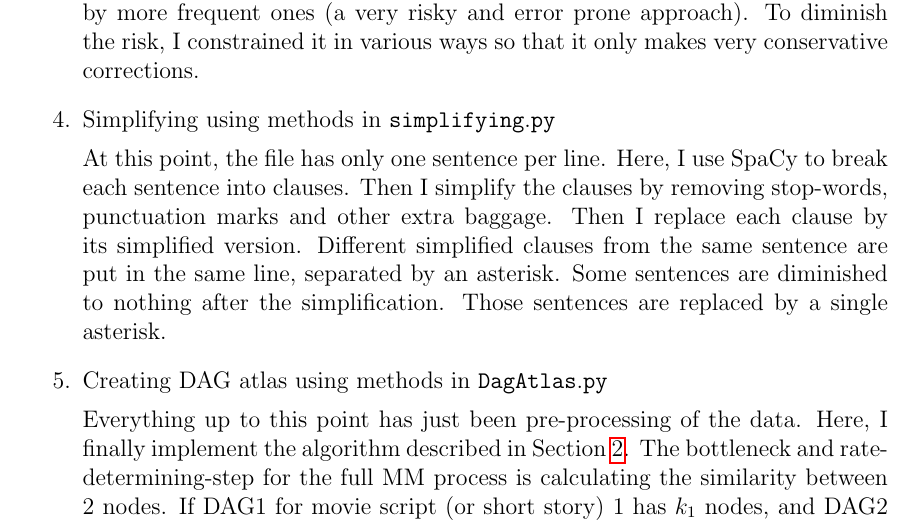
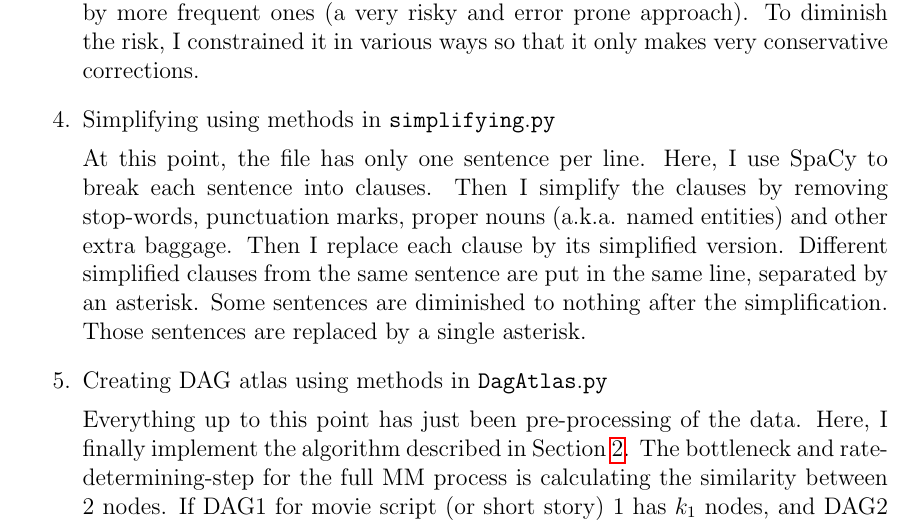
Before and after one commit to rrtucci/mappa_mundi, a LaTeX document (white_paper/mappa_mundi.tex): part of page 7 of 10, cut so that both start at the same text. Compiled offline with pdfLaTeX.

Commit message:
First Commit

```diff
--- a/white_paper/mappa_mundi.tex
+++ b/white_paper/mappa_mundi.tex
@@ -421,7 +421,7 @@ sentence per line.
 Here, I  use SpaCy to
 break each sentence into clauses.
 Then I simplify the clauses by removing
-stop-words, punctuation marks and other extra baggage.
+stop-words, punctuation marks, proper nouns (a.k.a. named entities) and other extra baggage.
 Then I replace each clause by its simplified version.
 Different simplified clauses from the same sentence
 are put in the same line, separated by an asterisk.
```
Also changed, not shown: white_paper/mappa_mundi.pdf.
